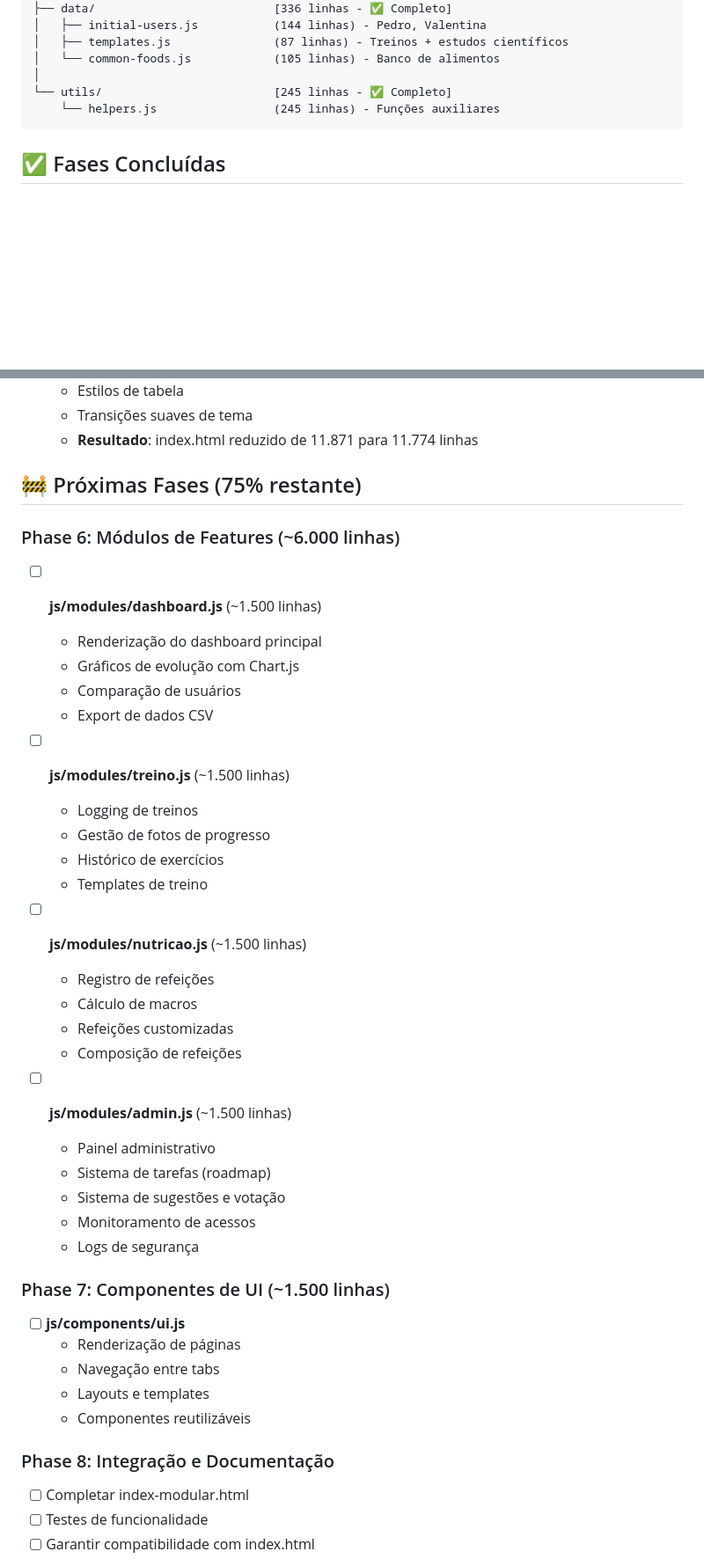
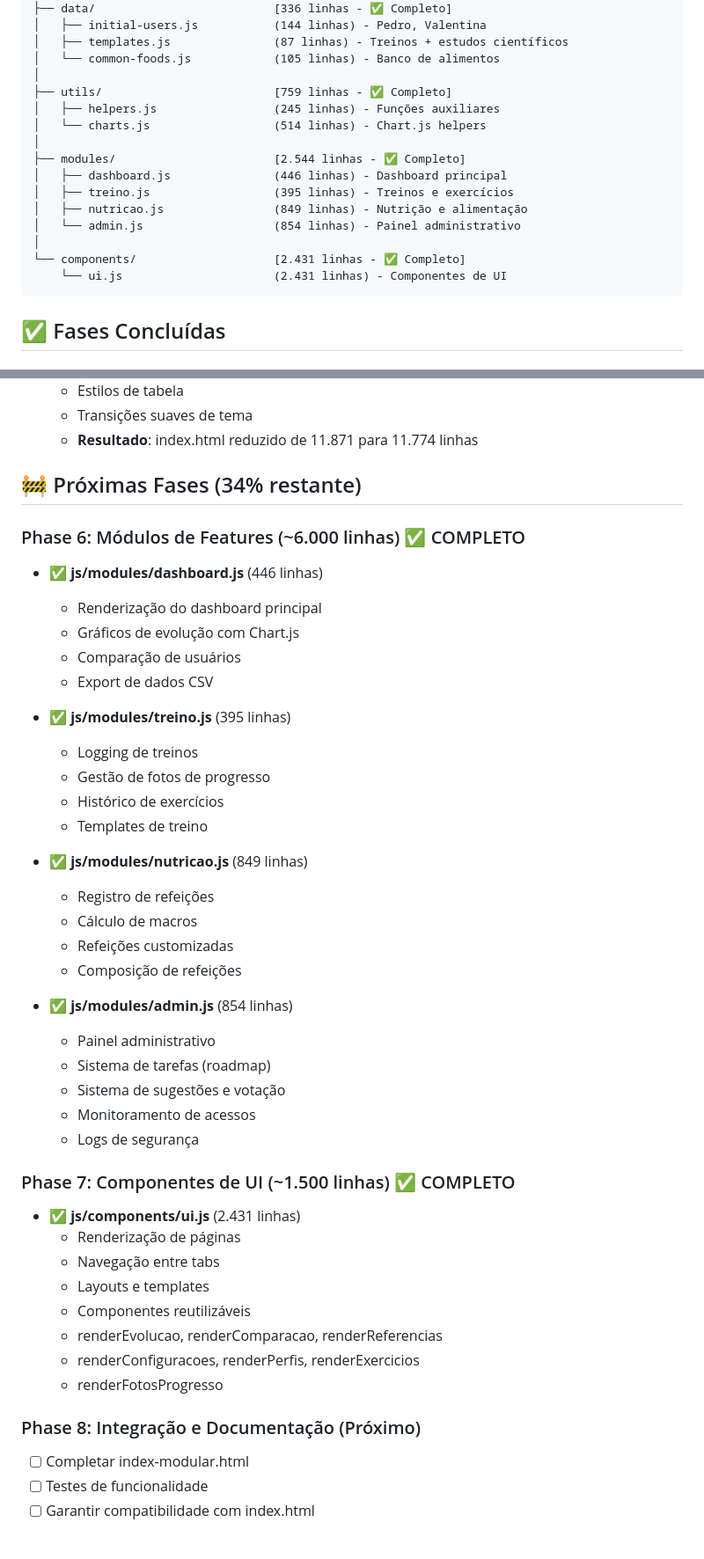
Before and after one commit to taukkunen1/fitness-tracker, a Markdown page: MODULARIZATION_PROGRESS.md, 2 parts joined by grey strips. Shown at 88% size. GitHub-like rendering; blank space fills up the shorter version.

````diff
--- a/MODULARIZATION_PROGRESS.md
+++ b/MODULARIZATION_PROGRESS.md
@@ -32,8 +32,18 @@ js/
 │   ├── templates.js               (87 linhas) - Treinos + estudos científicos
 │   └── common-foods.js            (105 linhas) - Banco de alimentos
 │
-└── utils/                         [245 linhas - ✅ Completo]
-    └── helpers.js                 (245 linhas) - Funções auxiliares
+├── utils/                         [759 linhas - ✅ Completo]
+│   ├── helpers.js                 (245 linhas) - Funções auxiliares
+│   └── charts.js                  (514 linhas) - Chart.js helpers
+│
+├── modules/                       [2.544 linhas - ✅ Completo]
+│   ├── dashboard.js               (446 linhas) - Dashboard principal
+│   ├── treino.js                  (395 linhas) - Treinos e exercícios
+│   ├── nutricao.js                (849 linhas) - Nutrição e alimentação
+│   └── admin.js                   (854 linhas) - Painel administrativo
+│
+└── components/                    [2.431 linhas - ✅ Completo]
+    └── ui.js                      (2.431 linhas) - Componentes de UI
 ```
 
 ## ✅ Fases Concluídas
@@ -112,42 +122,45 @@ js/
   - Transições suaves de tema
   - **Resultado**: index.html reduzido de 11.871 para 11.774 linhas
 
-## 🚧 Próximas Fases (75% restante)
+## 🚧 Próximas Fases (34% restante)
 
-### Phase 6: Módulos de Features (~6.000 linhas)
-- [ ] **js/modules/dashboard.js** (~1.500 linhas)
+### Phase 6: Módulos de Features (~6.000 linhas) ✅ COMPLETO
+- ✅ **js/modules/dashboard.js** (446 linhas)
   - Renderização do dashboard principal
   - Gráficos de evolução com Chart.js
   - Comparação de usuários
   - Export de dados CSV
 
-- [ ] **js/modules/treino.js** (~1.500 linhas)
+- ✅ **js/modules/treino.js** (395 linhas)
   - Logging de treinos
   - Gestão de fotos de progresso
   - Histórico de exercícios
   - Templates de treino
 
-- [ ] **js/modules/nutricao.js** (~1.500 linhas)
+- ✅ **js/modules/nutricao.js** (849 linhas)
   - Registro de refeições
   - Cálculo de macros
   - Refeições customizadas
   - Composição de refeições
 
-- [ ] **js/modules/admin.js** (~1.500 linhas)
+- ✅ **js/modules/admin.js** (854 linhas)
   - Painel administrativo
   - Sistema de tarefas (roadmap)
   - Sistema de sugestões e votação
   - Monitoramento de acessos
   - Logs de segurança
 
-### Phase 7: Componentes de UI (~1.500 linhas)
-- [ ] **js/components/ui.js**
+### Phase 7: Componentes de UI (~1.500 linhas) ✅ COMPLETO
+- ✅ **js/components/ui.js** (2.431 linhas)
   - Renderização de páginas
   - Navegação entre tabs
   - Layouts e templates
   - Componentes reutilizáveis
+  - renderEvolucao, renderComparacao, renderReferencias
+  - renderConfiguracoes, renderPerfis, renderExercicios
+  - renderFotosProgresso
 
-### Phase 8: Integração e Documentação
+### Phase 8: Integração e Documentação (Próximo)
 - [ ] Completar index-modular.html
 - [ ] Testes de funcionalidade
 - [ ] Garantir compatibilidade com index.html
````
Also changed, not shown: other parts of MODULARIZATION_PROGRESS.md (+52 -39 lines).
